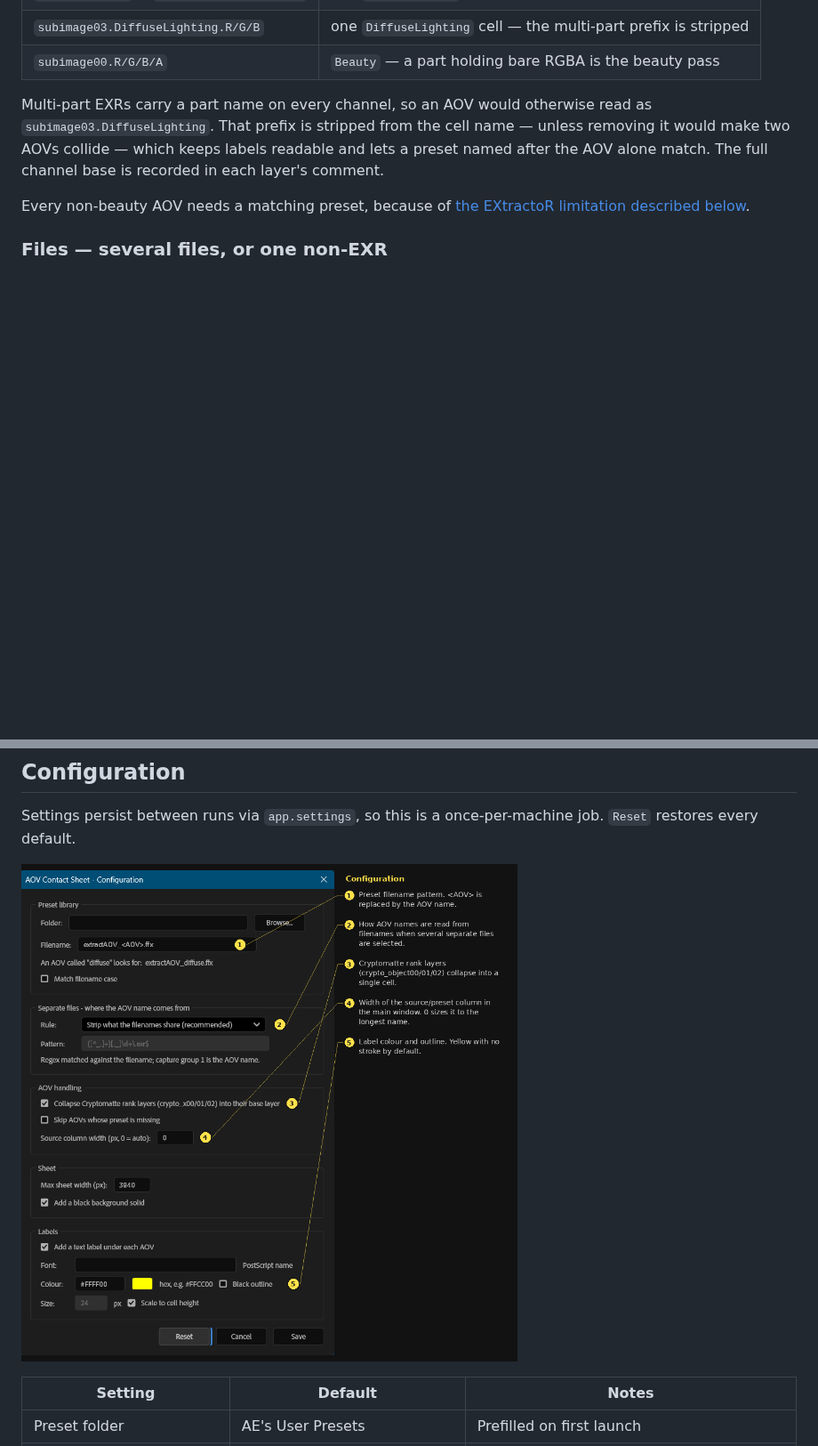
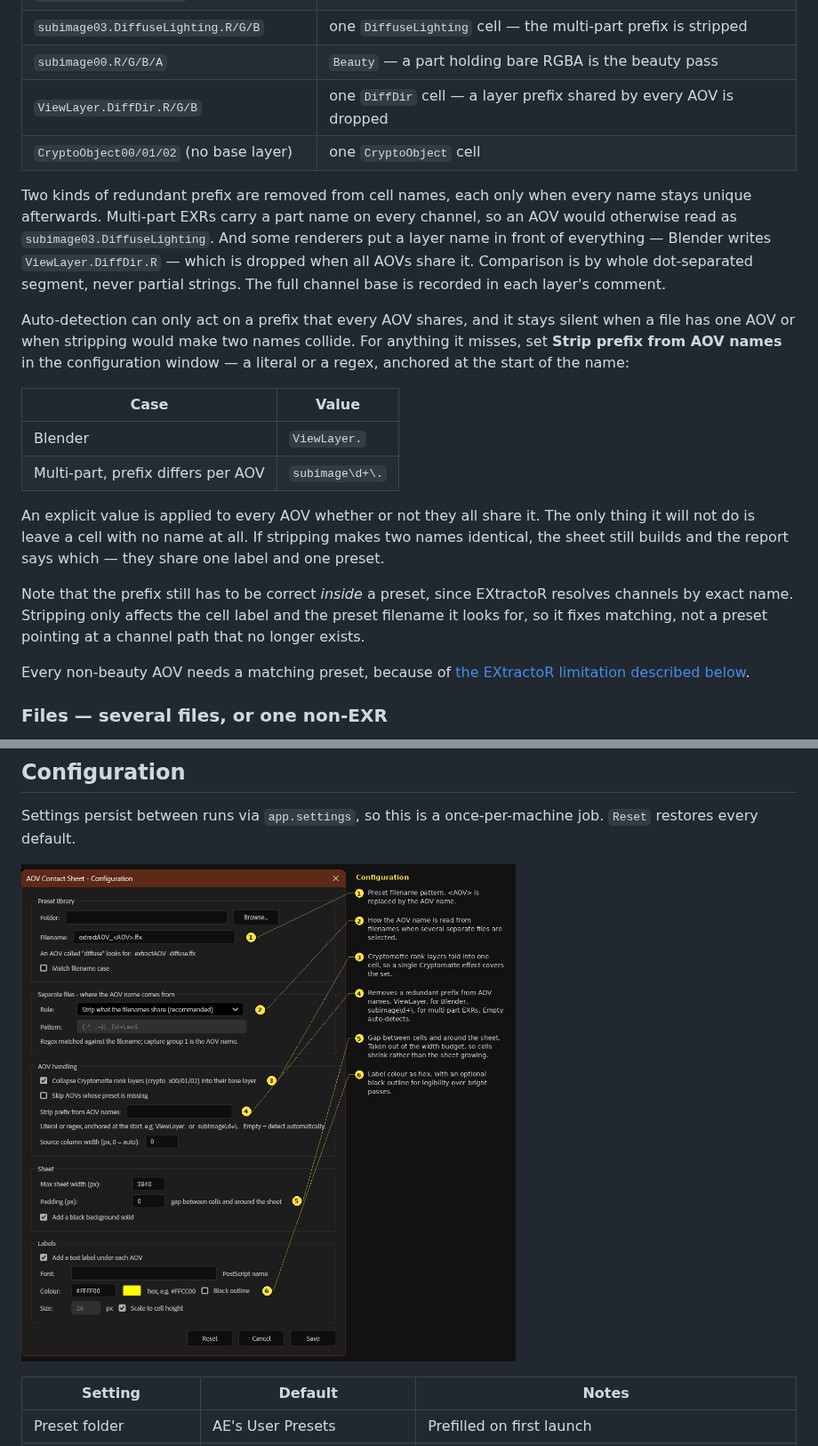
Before and after one commit to jdel0nAY/ae-tools, a Markdown page: jd_AOVcontactsheet/README.md, 2 parts joined by grey strips. Shown at 89% size. Drawn GitHub-style; pictures changed too: jd_AOVcontactsheet/docs/configuration.png; blank space fills up the shorter version.

Commit message:
Add files via upload
jd_AOVcontactsheet 1.1.0: cell padding, AOV prefix stripping, hardening

```diff
--- a/jd_AOVcontactsheet/README.md
+++ b/jd_AOVcontactsheet/README.md
@@ -68,12 +68,36 @@ channels are then grouped into AOVs:
 | `crypto_object` + `crypto_object00/01/02` | one `crypto_object` cell |
 | `subimage03.DiffuseLighting.R/G/B` | one `DiffuseLighting` cell — the multi-part prefix is stripped |
 | `subimage00.R/G/B/A` | `Beauty` — a part holding bare RGBA is the beauty pass |
+| `ViewLayer.DiffDir.R/G/B` | one `DiffDir` cell — a layer prefix shared by every AOV is dropped |
+| `CryptoObject00/01/02` (no base layer) | one `CryptoObject` cell |
 
-Multi-part EXRs carry a part name on every channel, so an AOV would otherwise
-read as `subimage03.DiffuseLighting`. That prefix is stripped from the cell name —
-unless removing it would make two AOVs collide — which keeps labels readable and
-lets a preset named after the AOV alone match. The full channel base is recorded
-in each layer's comment.
+Two kinds of redundant prefix are removed from cell names, each only when every
+name stays unique afterwards. Multi-part EXRs carry a part name on every channel,
+so an AOV would otherwise read as `subimage03.DiffuseLighting`. And some renderers
+put a layer name in front of everything — Blender writes `ViewLayer.DiffDir.R` —
+which is dropped when all AOVs share it. Comparison is by whole dot-separated
+segment, never partial strings. The full channel base is recorded in each layer's
+comment.
+
+Auto-detection can only act on a prefix that every AOV shares, and it stays silent
+when a file has one AOV or when stripping would make two names collide. For
+anything it misses, set **Strip prefix from AOV names** in the configuration
+window — a literal or a regex, anchored at the start of the name:
+
+| Case | Value |
+| --- | --- |
+| Blender | `ViewLayer.` |
+| Multi-part, prefix differs per AOV | `subimage\d+\.` |
+
+An explicit value is applied to every AOV whether or not they all share it. The
+only thing it will not do is leave a cell with no name at all. If stripping makes
+two names identical, the sheet still builds and the report says which — they share
+one label and one preset.
+
+Note that the prefix still has to be correct *inside* a preset, since EXtractoR
+resolves channels by exact name. Stripping only affects the cell label and the
+preset filename it looks for, so it fixes matching, not a preset pointing at a
+channel path that no longer exists.
 
 Every non-beauty AOV needs a matching preset, because of
 [the EXtractoR limitation described below](#why-animation-presets).
```
Also changed, not shown: other parts of jd_AOVcontactsheet/README.md (+26 -16 lines), jd_AOVcontactsheet/CHANGELOG.md (added, +41 -0 lines), 2 other files.
